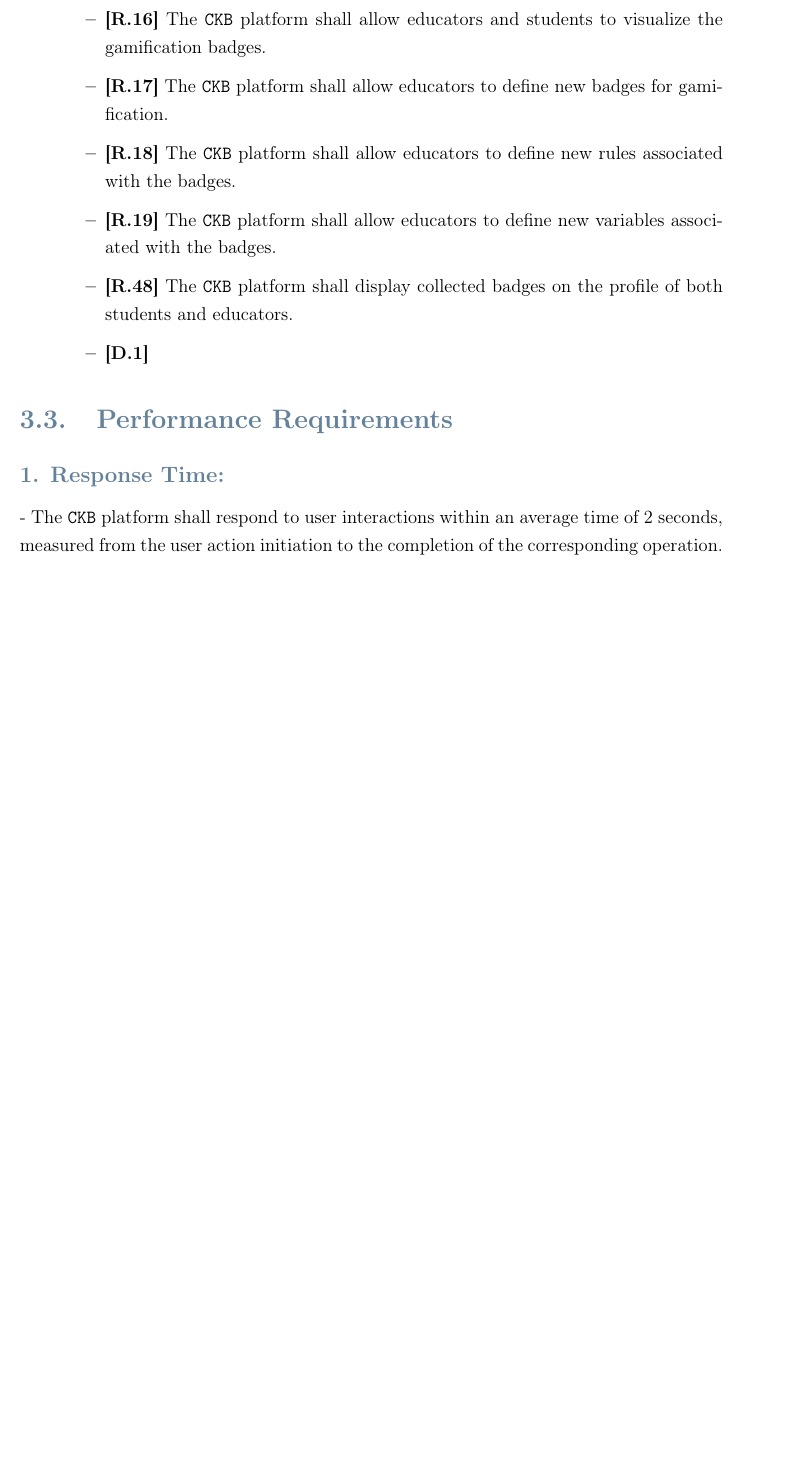
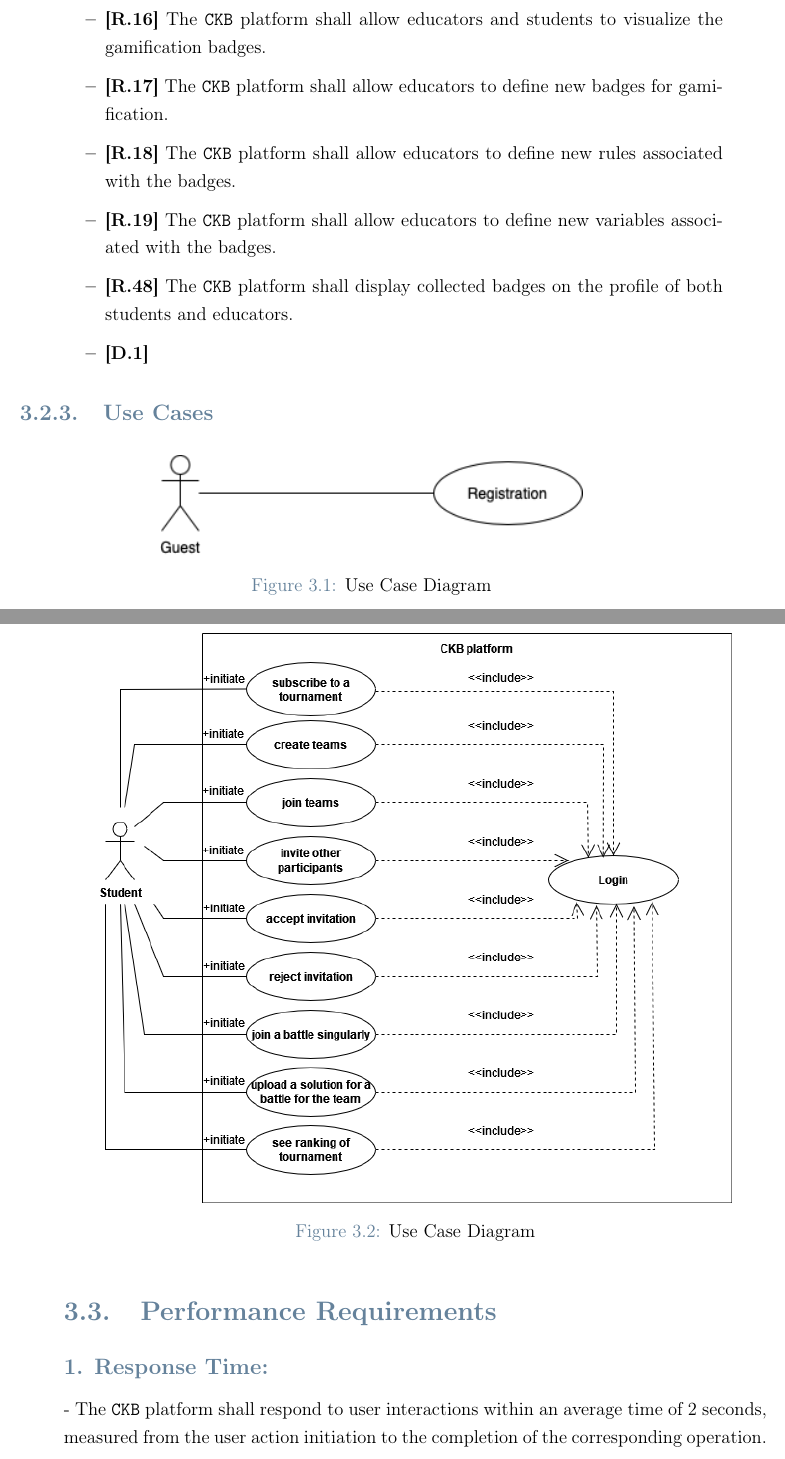
Before and after one commit to federico-zanca/SE2-RDD-ZancaCostantiniZhuge, a LaTeX thesis (RASD/LaTeX/RASD.tex, which reads RASD/LaTeX/Chapters/3_-_Specific_Requirements.tex): part of page 24 of 38 before the commit and two parts of pages 24 and 25 of 40 after it, the two joined at a grey line, cut so that both start at the same text, the shorter picture padded with empty space. Compiled offline with pdfLaTeX.

Commit message:
added two use case diagrams

```diff
--- a/RASD/LaTeX/Chapters/3_-_Specific_Requirements.tex
+++ b/RASD/LaTeX/Chapters/3_-_Specific_Requirements.tex
@@ -301,4 +301,18 @@ In this section, it will be shown the functional requirements and the domain ass
             \item \textbf{[D.1]}
         \end{itemize}
 \end{itemize}
+\subsection{Use Cases}
+\label{subsec: use_cases}%
+% Use Case Diagrams
+\begin{figure}[H]
+    \begin{center}
+        \includegraphics[width=0.6\linewidth]{Images/UCD_Registration.png}
+        \caption{Use Case Diagram}
+        \label{fig:class_diagram}%
+    \end{center}
+\end{figure}
 
+\begin{figure}[H]
+    \begin{center}
+        \includegraphics[width=0.9\linewidth]{Images/UCD_Student.png}
+        \caption{Use Case Diagram}
```
Also changed, not shown: RASD/LaTeX/Images/UCD_Registration.png (added), RASD/LaTeX/Images/UCD_Student.png (added), RASD/LaTeX/Chapters/3_-_Specific_Requirements.tex (3 more changed lines).
